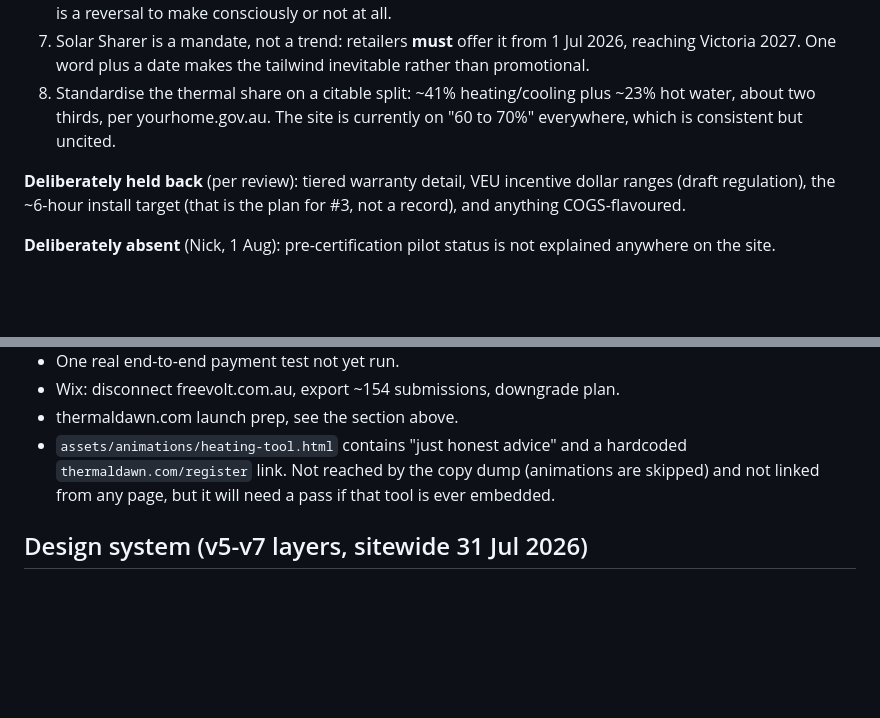
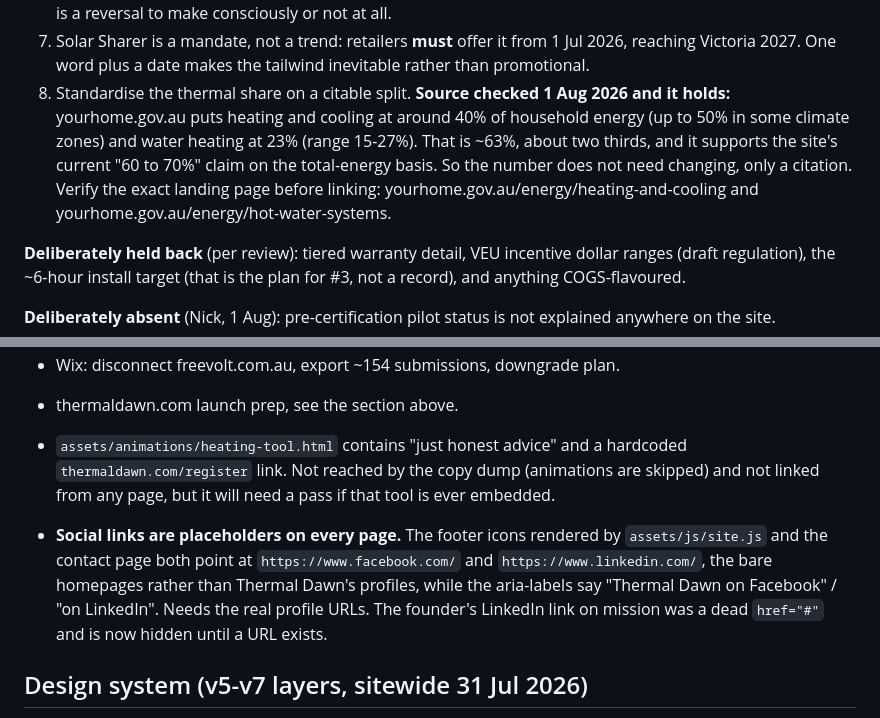
Before and after one commit to NZEN-7/marketing-website-live, a Markdown page: BUILD-NOTES.md, 2 parts joined by grey strips. Rendered like a GitHub page; blank space fills up the shorter version.

Commit message:
Log the QA findings: social placeholders, and the thermal-share source
- Social links are placeholders sitewide. The footer icons rendered by
  site.js on all 28 pages, plus the contact page, point at
  facebook.com and linkedin.com bare homepages rather than Thermal
  Dawn's profiles, while their aria-labels claim otherwise. Needs the
  real URLs, so it is logged rather than guessed.
- Checked the thermal-share source and it holds: yourhome.gov.au puts
  heating and cooling around 40% of household energy and water heating
  at 23%, so about 63%, which supports the site's existing "60 to 70%"
  on the total-energy basis. The figure does not need changing, only a
  citation, which turns that register item from a rewrite into a link.

Co-Authored-By: Claude Fable 5 <noreply@anthropic.com>

```diff
--- a/BUILD-NOTES.md
+++ b/BUILD-NOTES.md
@@ -136,9 +136,15 @@ Proposed by review, needs sign-off on the measured claims (1-3) before use:
 7. Solar Sharer is a mandate, not a trend: retailers **must** offer it from
    1 Jul 2026, reaching Victoria 2027. One word plus a date makes the
    tailwind inevitable rather than promotional.
-8. Standardise the thermal share on a citable split: ~41% heating/cooling
-   plus ~23% hot water, about two thirds, per yourhome.gov.au. The site is
-   currently on "60 to 70%" everywhere, which is consistent but uncited.
+8. Standardise the thermal share on a citable split. **Source checked
+   1 Aug 2026 and it holds:** yourhome.gov.au puts heating and cooling at
+   around 40% of household energy (up to 50% in some climate zones) and
+   water heating at 23% (range 15-27%). That is ~63%, about two thirds,
+   and it supports the site's current "60 to 70%" claim on the
+   total-energy basis. So the number does not need changing, only a
+   citation. Verify the exact landing page before linking:
+   yourhome.gov.au/energy/heating-and-cooling and
+   yourhome.gov.au/energy/hot-water-systems.
 
 **Deliberately held back** (per review): tiered warranty detail, VEU incentive
 dollar ranges (draft regulation), the ~6-hour install target (that is the plan
@@ -158,6 +164,14 @@ explained anywhere on the site.
   hardcoded `thermaldawn.com/register` link. Not reached by the copy dump
   (animations are skipped) and not linked from any page, but it will need a
   pass if that tool is ever embedded.
+
+- **Social links are placeholders on every page.** The footer icons rendered
+  by `assets/js/site.js` and the contact page both point at
+  `https://www.facebook.com/` and `https://www.linkedin.com/`, the bare
+  homepages rather than Thermal Dawn's profiles, while the aria-labels say
+  "Thermal Dawn on Facebook" / "on LinkedIn". Needs the real profile URLs.
+  The founder's LinkedIn link on mission was a dead `href="#"` and is now
+  hidden until a URL exists.
 
 ## Design system (v5-v7 layers, sitewide 31 Jul 2026)
 
```
